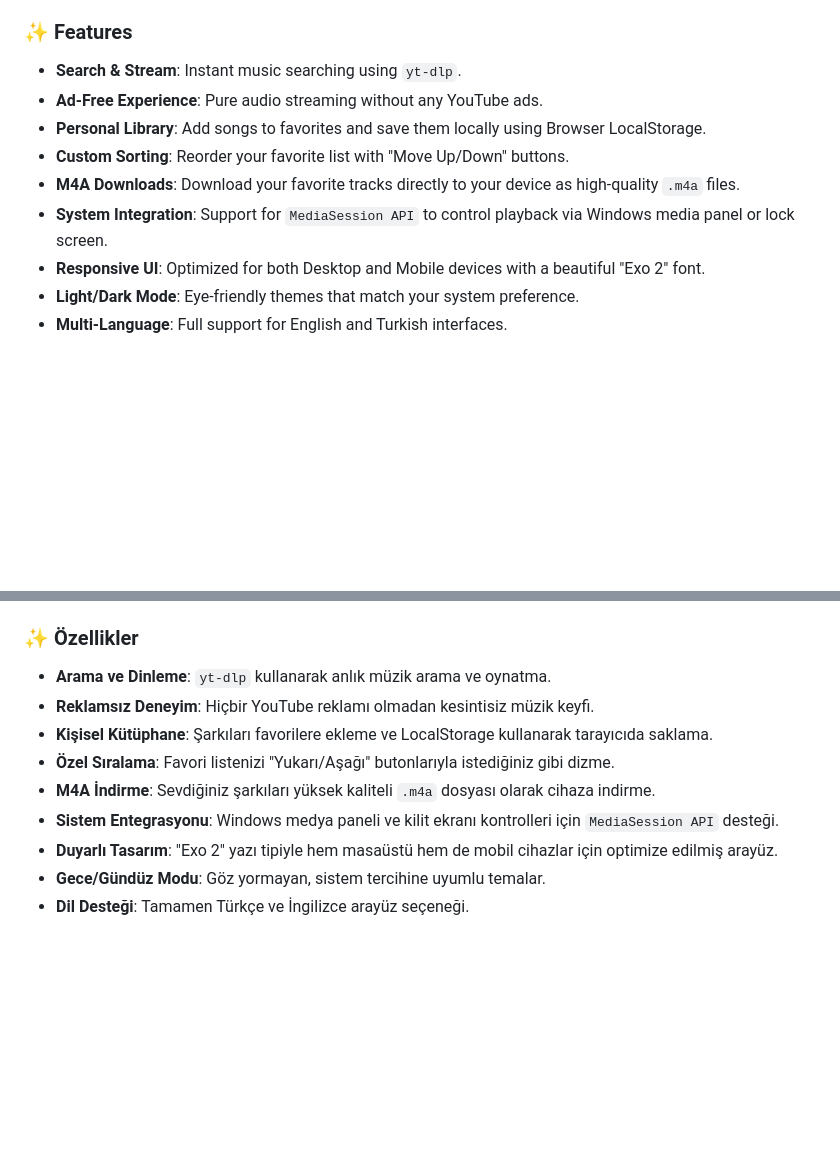
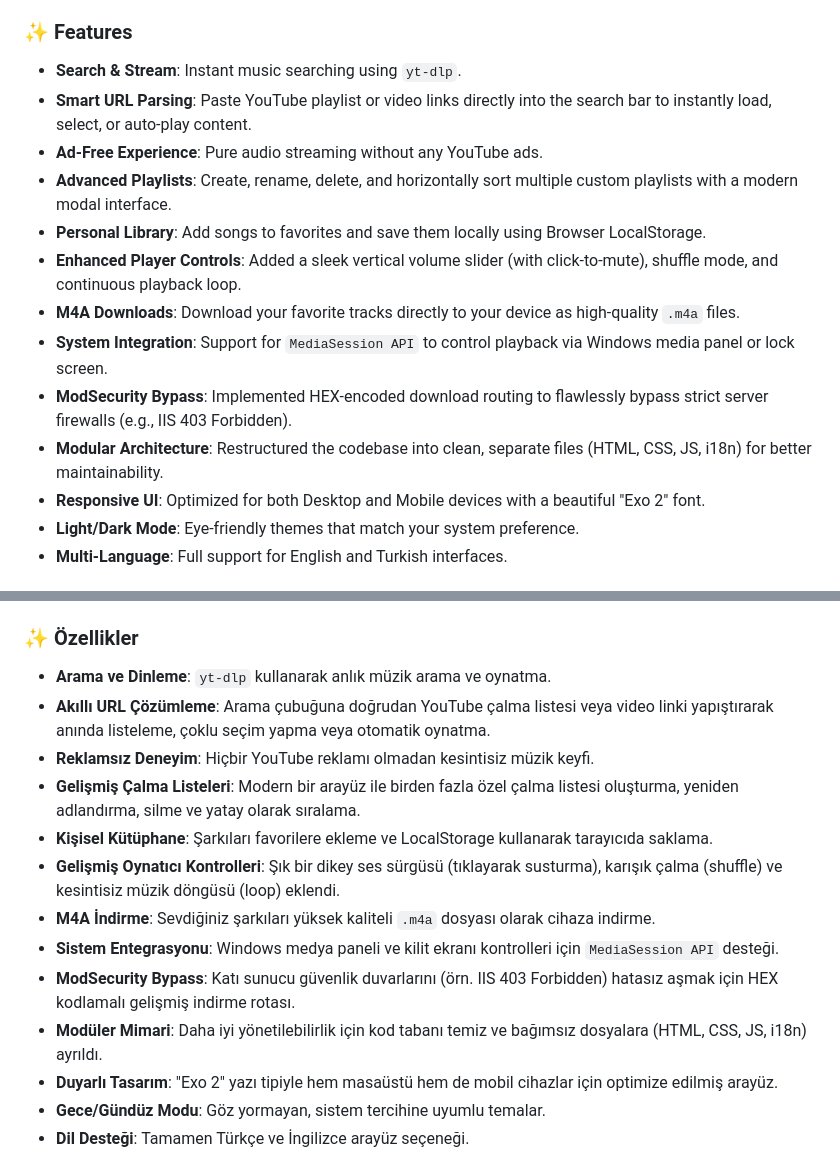
Before and after one commit to trup40/NodeTube, a Markdown page: README.md, 2 parts joined by grey strips. GitHub-like rendering; blank space fills up the shorter version.

Commit message:
v2 README update

```diff
--- a/README.md
+++ b/README.md
@@ -10,11 +10,15 @@
 
 ### ✨ Features
 * **Search & Stream**: Instant music searching using `yt-dlp`.
+* **Smart URL Parsing**: Paste YouTube playlist or video links directly into the search bar to instantly load, select, or auto-play content.
 * **Ad-Free Experience**: Pure audio streaming without any YouTube ads.
+* **Advanced Playlists**: Create, rename, delete, and horizontally sort multiple custom playlists with a modern modal interface.
 * **Personal Library**: Add songs to favorites and save them locally using Browser LocalStorage.
-* **Custom Sorting**: Reorder your favorite list with "Move Up/Down" buttons.
+* **Enhanced Player Controls**: Added a sleek vertical volume slider (with click-to-mute), shuffle mode, and continuous playback loop.
 * **M4A Downloads**: Download your favorite tracks directly to your device as high-quality `.m4a` files.
 * **System Integration**: Support for `MediaSession API` to control playback via Windows media panel or lock screen.
+* **ModSecurity Bypass**: Implemented HEX-encoded download routing to flawlessly bypass strict server firewalls (e.g., IIS 403 Forbidden).
+* **Modular Architecture**: Restructured the codebase into clean, separate files (HTML, CSS, JS, i18n) for better maintainability.
 * **Responsive UI**: Optimized for both Desktop and Mobile devices with a beautiful "Exo 2" font.
 * **Light/Dark Mode**: Eye-friendly themes that match your system preference.
 * **Multi-Language**: Full support for English and Turkish interfaces.
@@ -63,11 +67,15 @@ This project is free and open-source. If you find this useful and would like to
 
 ### ✨ Özellikler
 * **Arama ve Dinleme**: `yt-dlp` kullanarak anlık müzik arama ve oynatma.
+* **Akıllı URL Çözümleme**: Arama çubuğuna doğrudan YouTube çalma listesi veya video linki yapıştırarak anında listeleme, çoklu seçim yapma veya otomatik oynatma.
 * **Reklamsız Deneyim**: Hiçbir YouTube reklamı olmadan kesintisiz müzik keyfi.
+* **Gelişmiş Çalma Listeleri**: Modern bir arayüz ile birden fazla özel çalma listesi oluşturma, yeniden adlandırma, silme ve yatay olarak sıralama.
 * **Kişisel Kütüphane**: Şarkıları favorilere ekleme ve LocalStorage kullanarak tarayıcıda saklama.
-* **Özel Sıralama**: Favori listenizi "Yukarı/Aşağı" butonlarıyla istediğiniz gibi dizme.
+* **Gelişmiş Oynatıcı Kontrolleri**: Şık bir dikey ses sürgüsü (tıklayarak susturma), karışık çalma (shuffle) ve kesintisiz müzik döngüsü (loop) eklendi.
 * **M4A İndirme**: Sevdiğiniz şarkıları yüksek kaliteli `.m4a` dosyası olarak cihaza indirme.
 * **Sistem Entegrasyonu**: Windows medya paneli ve kilit ekranı kontrolleri için `MediaSession API` desteği.
+* **ModSecurity Bypass**: Katı sunucu güvenlik duvarlarını (örn. IIS 403 Forbidden) hatasız aşmak için HEX kodlamalı gelişmiş indirme rotası.
+* **Modüler Mimari**: Daha iyi yönetilebilirlik için kod tabanı temiz ve bağımsız dosyalara (HTML, CSS, JS, i18n) ayrıldı.
 * **Duyarlı Tasarım**: "Exo 2" yazı tipiyle hem masaüstü hem de mobil cihazlar için optimize edilmiş arayüz.
 * **Gece/Gündüz Modu**: Göz yormayan, sistem tercihine uyumlu temalar.
 * **Dil Desteği**: Tamamen Türkçe ve İngilizce arayüz seçeneği.
```
